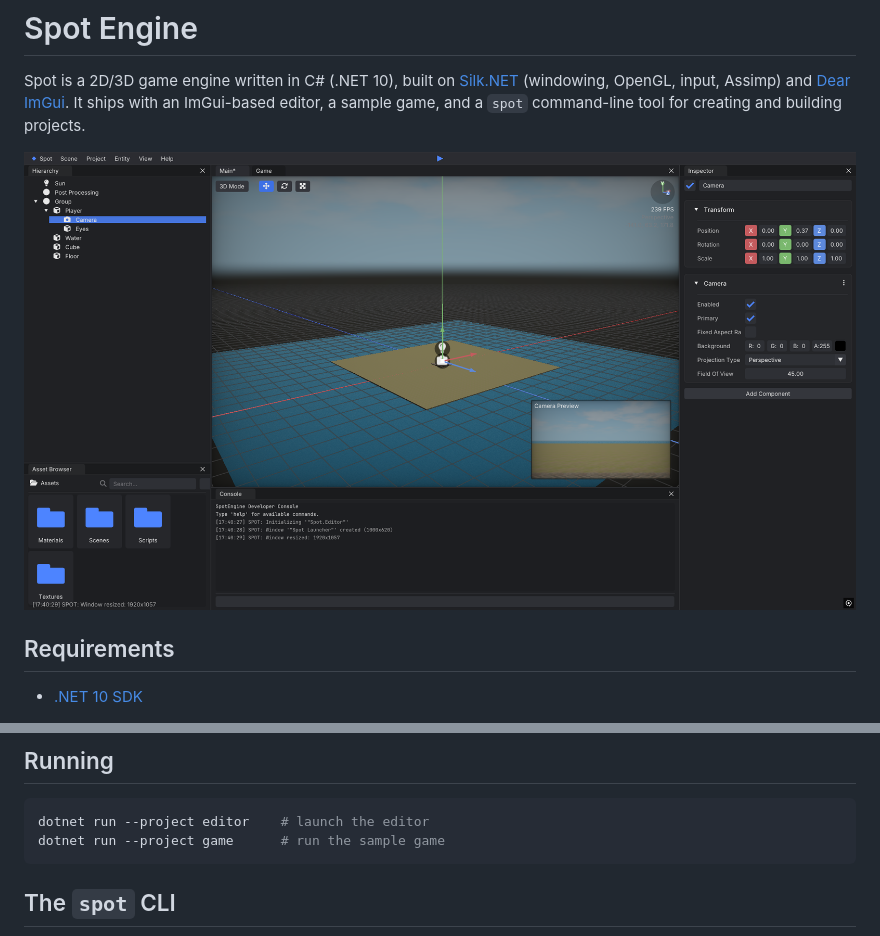
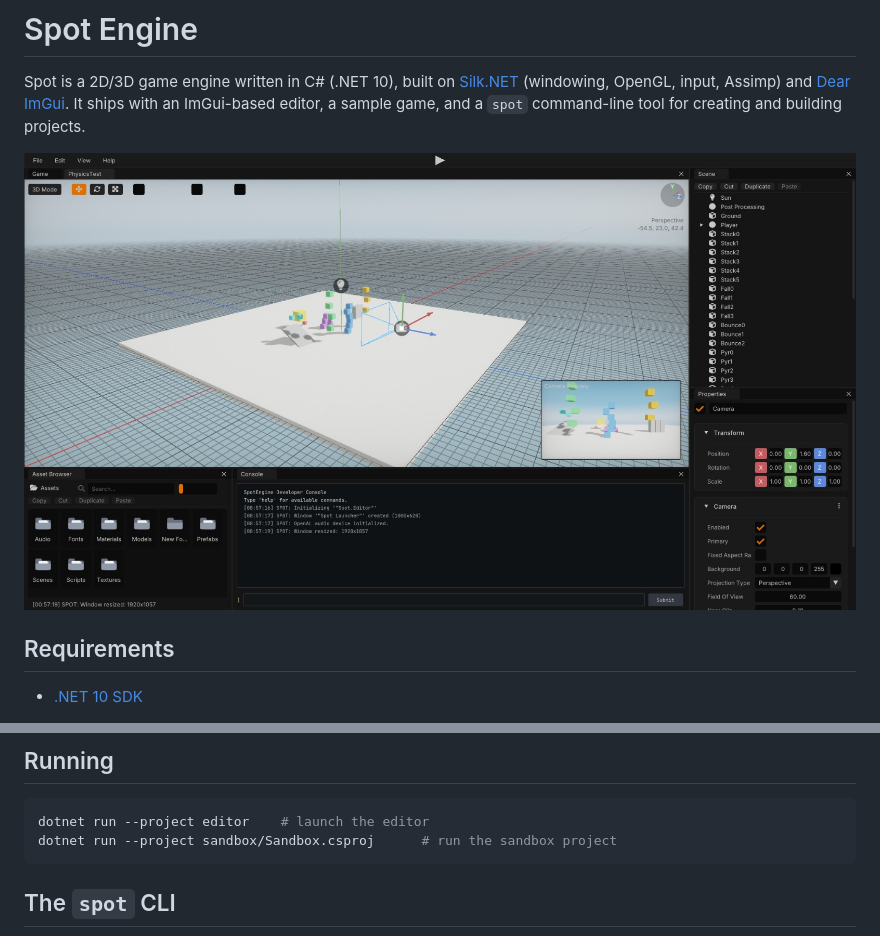
Before and after one commit to lucasdcampos/SpotEngine, a Markdown page: README.md, 2 parts joined by grey strips. GitHub-like rendering; pictures changed too: assets/screenshot.png.

````diff
--- a/README.md
+++ b/README.md
@@ -22,7 +22,7 @@ dotnet build SpotEngine.slnx
 
 ```bash
 dotnet run --project editor    # launch the editor
-dotnet run --project game      # run the sample game
+dotnet run --project sandbox/Sandbox.csproj      # run the sandbox project
 ```
 
 ## The `spot` CLI
````
Also changed, not shown: assets/screenshot_old.png (added).
